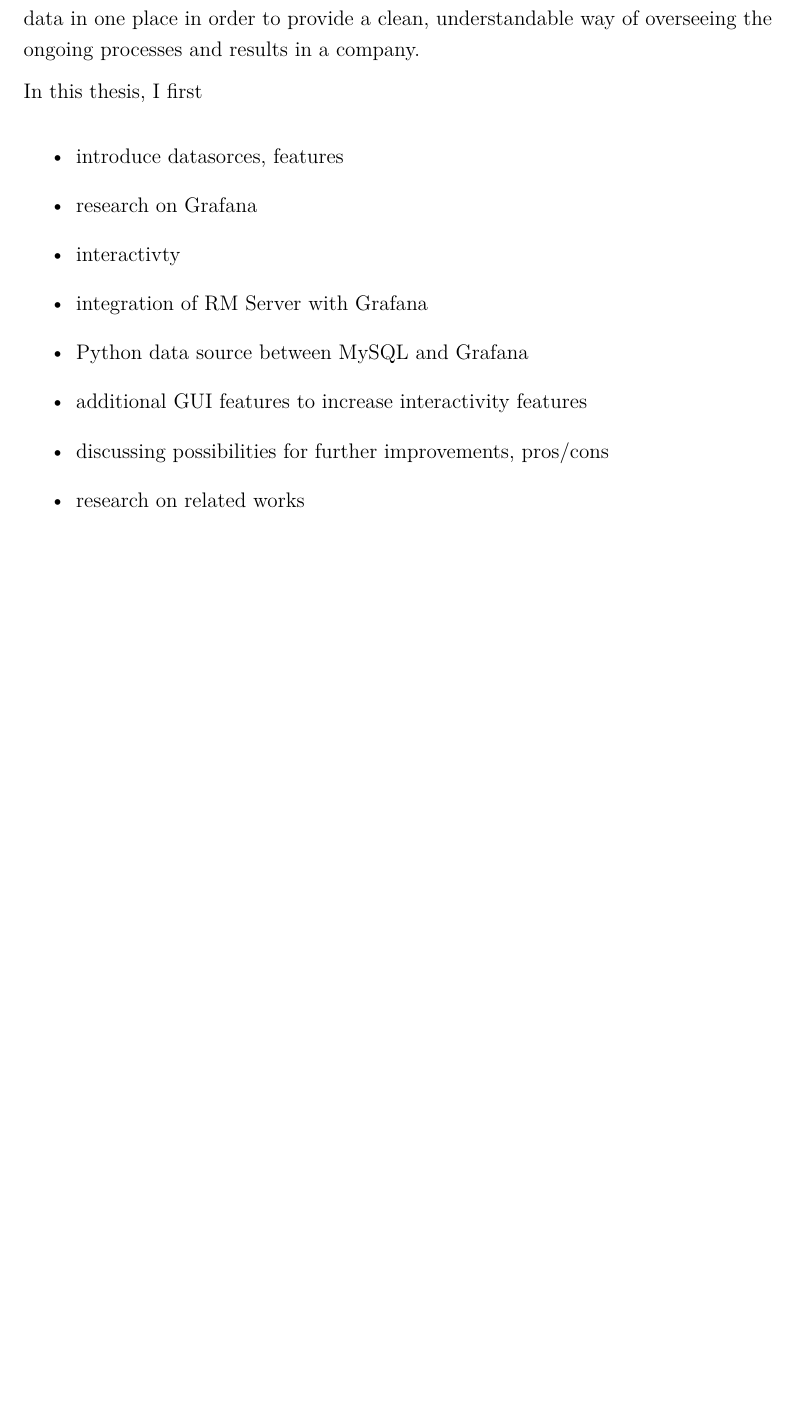
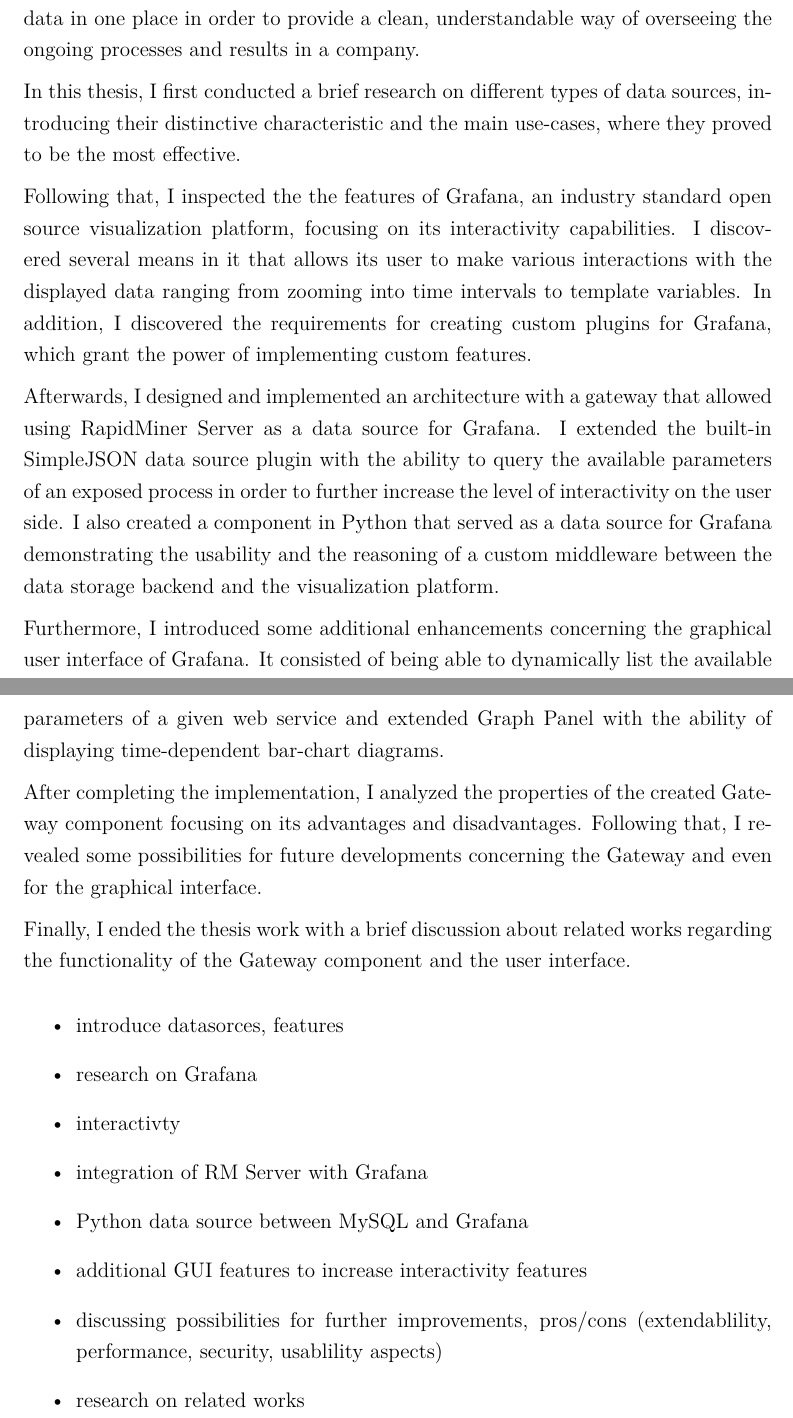
Before and after one commit to martonorova/thesis, a LaTeX thesis (docs/thesis/thesis.tex, which reads docs/thesis/content/summary.tex): part of page 46 of 49 before the commit and two parts of pages 45 and 46 of 49 after it, the two joined at a grey line, cut so that both start at the same text, the shorter picture padded with empty space. Compiled offline with XeLaTeX.

Commit message:
Finish summary

```diff
--- a/docs/thesis/content/summary.tex
+++ b/docs/thesis/content/summary.tex
@@ -2,9 +2,17 @@
 
 Nowadays, organizations must handle the challenging task of managing data coming from all kinds of sources with varying features including the data format, the frequency of new information records and the peculiarity of the different technologies they are built with. There are plenty of reasons why merging the data from various sources is so profitable, for example it enables the visualization of the collected data in one place in order to provide a clean, understandable way of overseeing the ongoing processes and results in a company.
 
-In this thesis, I first
+In this thesis, I first conducted a brief research on different types of data sources, introducing their distinctive characteristic and the main use-cases, where they proved to be the most effective.
 
+Following that, I inspected the the features of Grafana, an industry standard open source visualization platform, focusing on its interactivity capabilities. I discovered several means in it that allows its user to make various interactions with the displayed data ranging from zooming into time intervals to template variables. In addition, I discovered the requirements for creating custom plugins for Grafana, which grant the power of implementing custom features.
 
+Afterwards, I designed and implemented an architecture with a gateway that allowed using RapidMiner Server as a data source for Grafana. I extended the built-in SimpleJSON data source plugin with the ability to query the available parameters of an exposed process in order to further increase the level of interactivity on the user side. I also created a component in Python that served as a data source for Grafana demonstrating the usability and the reasoning of a custom middleware between the data storage backend and the visualization platform.
+
+Furthermore, I introduced some additional enhancements concerning the graphical user interface of Grafana. It consisted of being able to dynamically list the available parameters of a given web service and extended Graph Panel with the ability of displaying time-dependent bar-chart diagrams.
+
+After completing the implementation, I analyzed the properties of the created Gateway component focusing on its advantages and disadvantages. Following that, I revealed some possibilities for future developments concerning the Gateway and even for the graphical interface.
+
+Finally, I ended the thesis work with a brief discussion about related works regarding the functionality of the Gateway component and the user interface.
 
 \begin{itemize}
 	\item introduce datasorces, features
@@ -13,6 +21,6 @@
 	\item integration of RM Server with Grafana
 	\item Python data source between MySQL and Grafana
 	\item additional GUI features to increase interactivity features
-	\item discussing possibilities for further improvements, pros/cons
+	\item discussing possibilities for further improvements, pros/cons (extendablility, performance, security, usablility aspects)
 	\item research on related works
 \end{itemize}
```
Also changed, not shown: docs/thesis/content/evaluation.tex (+1 -5 lines), docs/thesis/thesis.pdf.
